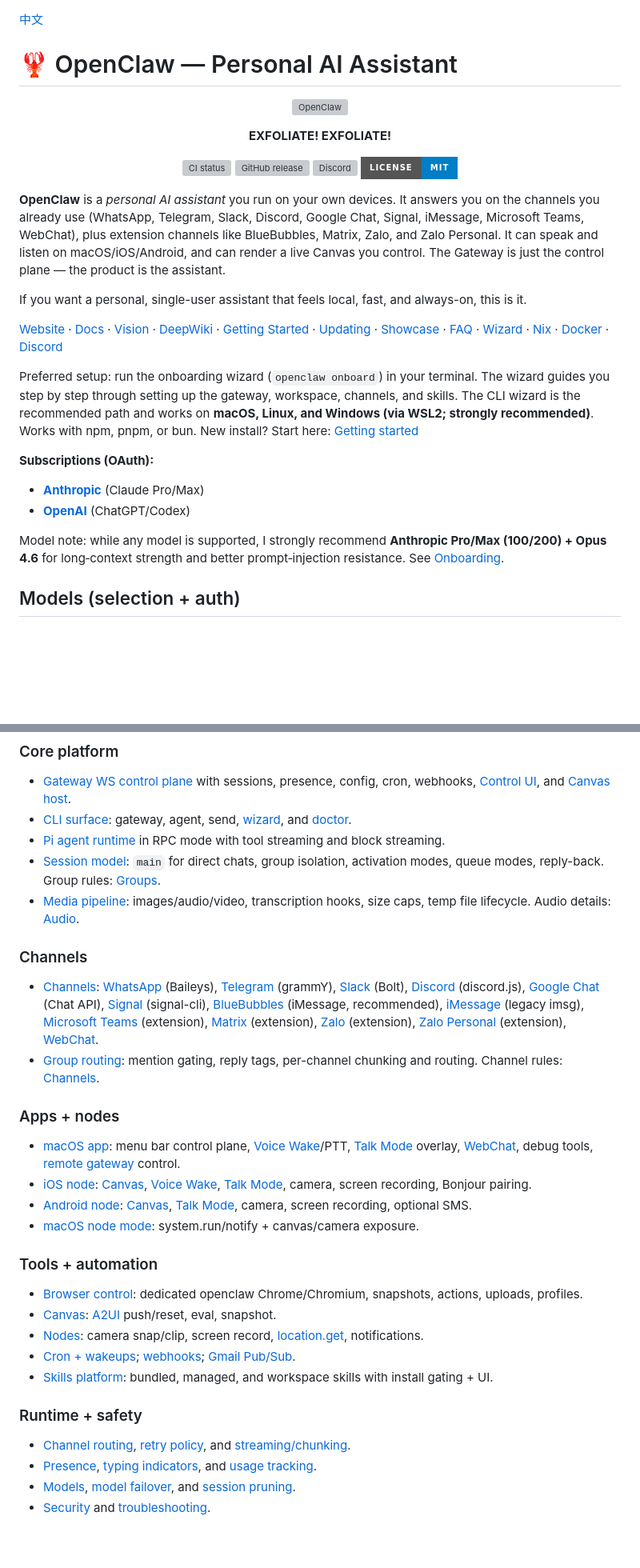
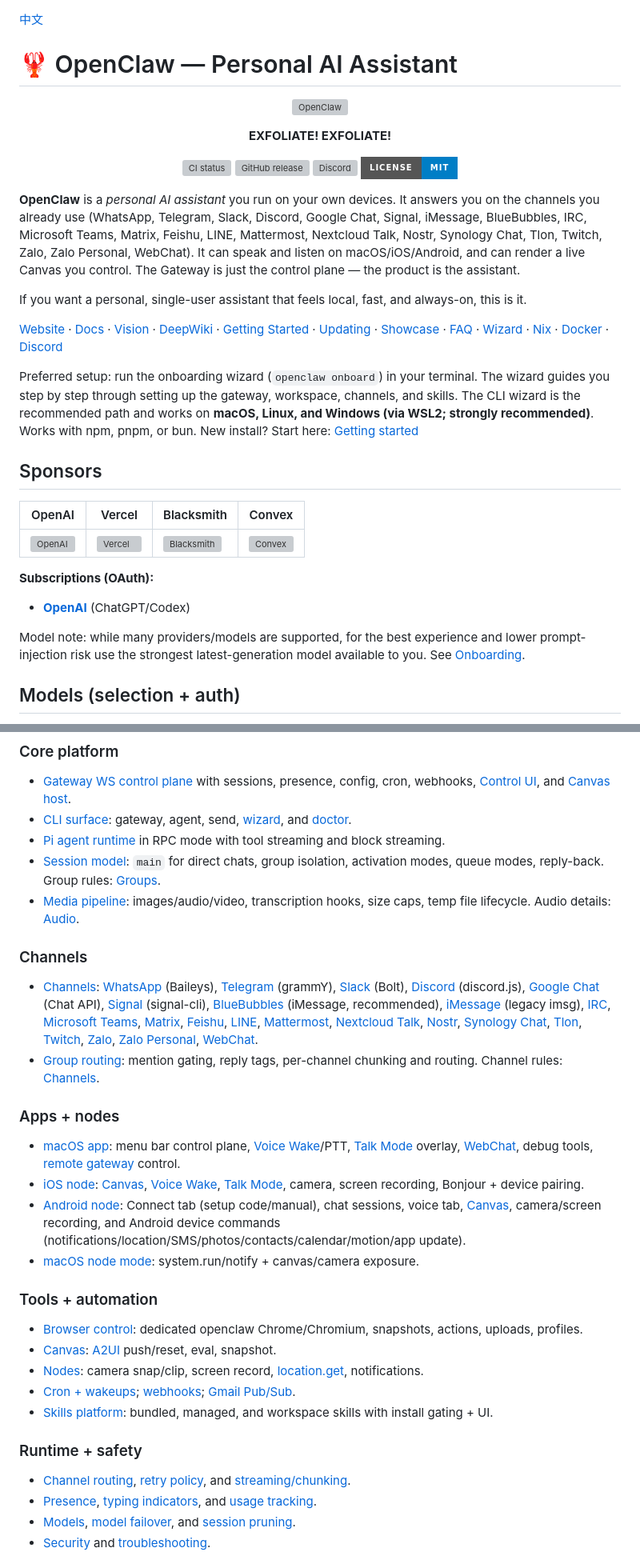
Before and after one commit to bbylw/moltbot-cn, a Markdown page: README_EN.md, 2 parts joined by grey strips. Shown at 80% size. Rendered like a GitHub page; badges without logos; blank space fills up the shorter version; grey boxes are pictures that could not be loaded.

```diff
--- a/README_EN.md
+++ b/README_EN.md
@@ -1,5 +1,4 @@
 [中文](README.md)
-
 
 # 🦞 OpenClaw — Personal AI Assistant
 
@@ -22,7 +21,7 @@
 </p>
 
 **OpenClaw** is a _personal AI assistant_ you run on your own devices.
-It answers you on the channels you already use (WhatsApp, Telegram, Slack, Discord, Google Chat, Signal, iMessage, Microsoft Teams, WebChat), plus extension channels like BlueBubbles, Matrix, Zalo, and Zalo Personal. It can speak and listen on macOS/iOS/Android, and can render a live Canvas you control. The Gateway is just the control plane — the product is the assistant.
+It answers you on the channels you already use (WhatsApp, Telegram, Slack, Discord, Google Chat, Signal, iMessage, BlueBubbles, IRC, Microsoft Teams, Matrix, Feishu, LINE, Mattermost, Nextcloud Talk, Nostr, Synology Chat, Tlon, Twitch, Zalo, Zalo Personal, WebChat). It can speak and listen on macOS/iOS/Android, and can render a live Canvas you control. The Gateway is just the control plane — the product is the assistant.
 
 If you want a personal, single-user assistant that feels local, fast, and always-on, this is it.
 
@@ -33,12 +32,17 @@ The wizard guides you step by step through setting up the gateway, workspace, ch
 Works with npm, pnpm, or bun.
 New install? Start here: [Getting started](https://docs.openclaw.ai/start/getting-started)
 
+## Sponsors
+
+| OpenAI                                                            | Vercel                                                            | Blacksmith                                                                   | Convex                                                                |
+| ----------------------------------------------------------------- | ----------------------------------------------------------------- | ---------------------------------------------------------------------------- | --------------------------------------------------------------------- |
+| [![OpenAI](docs/assets/sponsors/openai.svg)](https://openai.com/) | [![Vercel](docs/assets/sponsors/vercel.svg)](https://vercel.com/) | [![Blacksmith](docs/assets/sponsors/blacksmith.svg)](https://blacksmith.sh/) | [![Convex](docs/assets/sponsors/convex.svg)](https://www.convex.dev/) |
+
 **Subscriptions (OAuth):**
 
-- **[Anthropic](https://www.anthropic.com/)** (Claude Pro/Max)
 - **[OpenAI](https://openai.com/)** (ChatGPT/Codex)
 
-Model note: while any model is supported, I strongly recommend **Anthropic Pro/Max (100/200) + Opus 4.6** for long‑context strength and better prompt‑injection resistance. See [Onboarding](https://docs.openclaw.ai/start/onboarding).
+Model note: while many providers/models are supported, for the best experience and lower prompt-injection risk use the strongest latest-generation model available to you. See [Onboarding](https://docs.openclaw.ai/start/onboarding).
 
 ## Models (selection + auth)
 
@@ -148,14 +152,14 @@ Run `openclaw doctor` to surface risky/misconfigured DM policies.
 
 ### Channels
 
-- [Channels](https://docs.openclaw.ai/channels): [WhatsApp](https://docs.openclaw.ai/channels/whatsapp) (Baileys), [Telegram](https://docs.openclaw.ai/channels/telegram) (grammY), [Slack](https://docs.openclaw.ai/channels/slack) (Bolt), [Discord](https://docs.openclaw.ai/channels/discord) (discord.js), [Google Chat](https://docs.openclaw.ai/channels/googlechat) (Chat API), [Signal](https://docs.openclaw.ai/channels/signal) (signal-cli), [BlueBubbles](https://docs.openclaw.ai/channels/bluebubbles) (iMessage, recommended), [iMessage](https://docs.openclaw.ai/channels/imessage) (legacy imsg), [Microsoft Teams](https://docs.openclaw.ai/channels/msteams) (extension), [Matrix](https://docs.openclaw.ai/channels/matrix) (extension), [Zalo](https://docs.openclaw.ai/channels/zalo) (extension), [Zalo Personal](https://docs.openclaw.ai/channels/zalouser) (extension), [WebChat](https://docs.openclaw.ai/web/webchat).
-- [Group routing](https://docs.openclaw.ai/concepts/group-messages): mention gating, reply tags, per-channel chunking and routing. Channel rules: [Channels](https://docs.openclaw.ai/channels).
+- [Channels](https://docs.openclaw.ai/channels): [WhatsApp](https://docs.openclaw.ai/channels/whatsapp) (Baileys), [Telegram](https://docs.openclaw.ai/channels/telegram) (grammY), [Slack](https://docs.openclaw.ai/channels/slack) (Bolt), [Discord](https://docs.openclaw.ai/channels/discord) (discord.js), [Google Chat](https://docs.openclaw.ai/channels/googlechat) (Chat API), [Signal](https://docs.openclaw.ai/channels/signal) (signal-cli), [BlueBubbles](https://docs.openclaw.ai/channels/bluebubbles) (iMessage, recommended), [iMessage](https://docs.openclaw.ai/channels/imessage) (legacy imsg), [IRC](https://docs.openclaw.ai/channels/irc), [Microsoft Teams](https://docs.openclaw.ai/channels/msteams), [Matrix](https://docs.openclaw.ai/channels/matrix), [Feishu](https://docs.openclaw.ai/channels/feishu), [LINE](https://docs.openclaw.ai/channels/line), [Mattermost](https://docs.openclaw.ai/channels/mattermost), [Nextcloud Talk](https://docs.openclaw.ai/channels/nextcloud-talk), [Nostr](https://docs.openclaw.ai/channels/nostr), [Synology Chat](https://docs.openclaw.ai/channels/synology-chat), [Tlon](https://docs.openclaw.ai/channels/tlon), [Twitch](https://docs.openclaw.ai/channels/twitch), [Zalo](https://docs.openclaw.ai/channels/zalo), [Zalo Personal](https://docs.openclaw.ai/channels/zalouser), [WebChat](https://docs.openclaw.ai/web/webchat).
+- [Group routing](https://docs.openclaw.ai/channels/group-messages): mention gating, reply tags, per-channel chunking and routing. Channel rules: [Channels](https://docs.openclaw.ai/channels).
 
 ### Apps + nodes
 
 - [macOS app](https://docs.openclaw.ai/platforms/macos): menu bar control plane, [Voice Wake](https://docs.openclaw.ai/nodes/voicewake)/PTT, [Talk Mode](https://docs.openclaw.ai/nodes/talk) overlay, [WebChat](https://docs.openclaw.ai/web/webchat), debug tools, [remote gateway](https://docs.openclaw.ai/gateway/remote) control.
-- [iOS node](https://docs.openclaw.ai/platforms/ios): [Canvas](https://docs.openclaw.ai/platforms/mac/canvas), [Voice Wake](https://docs.openclaw.ai/nodes/voicewake), [Talk Mode](https://docs.openclaw.ai/nodes/talk), camera, screen recording, Bonjour pairing.
-- [Android node](https://docs.openclaw.ai/platforms/android): [Canvas](https://docs.openclaw.ai/platforms/mac/canvas), [Talk Mode](https://docs.openclaw.ai/nodes/talk), camera, screen recording, optional SMS.
+- [iOS node](https://docs.openclaw.ai/platforms/ios): [Canvas](https://docs.openclaw.ai/platforms/mac/canvas), [Voice Wake](https://docs.openclaw.ai/nodes/voicewake), [Talk Mode](https://docs.openclaw.ai/nodes/talk), camera, screen recording, Bonjour + device pairing.
+- [Android node](https://docs.openclaw.ai/platforms/android): Connect tab (setup code/manual), chat sessions, voice tab, [Canvas](https://docs.openclaw.ai/platforms/mac/canvas), camera/screen recording, and Android device commands (notifications/location/SMS/photos/contacts/calendar/motion/app update).
 - [macOS node mode](https://docs.openclaw.ai/nodes): system.run/notify + canvas/camera exposure.
 
 ### Tools + automation
```
Also changed, not shown: other parts of README_EN.md (+11 -15 lines).
